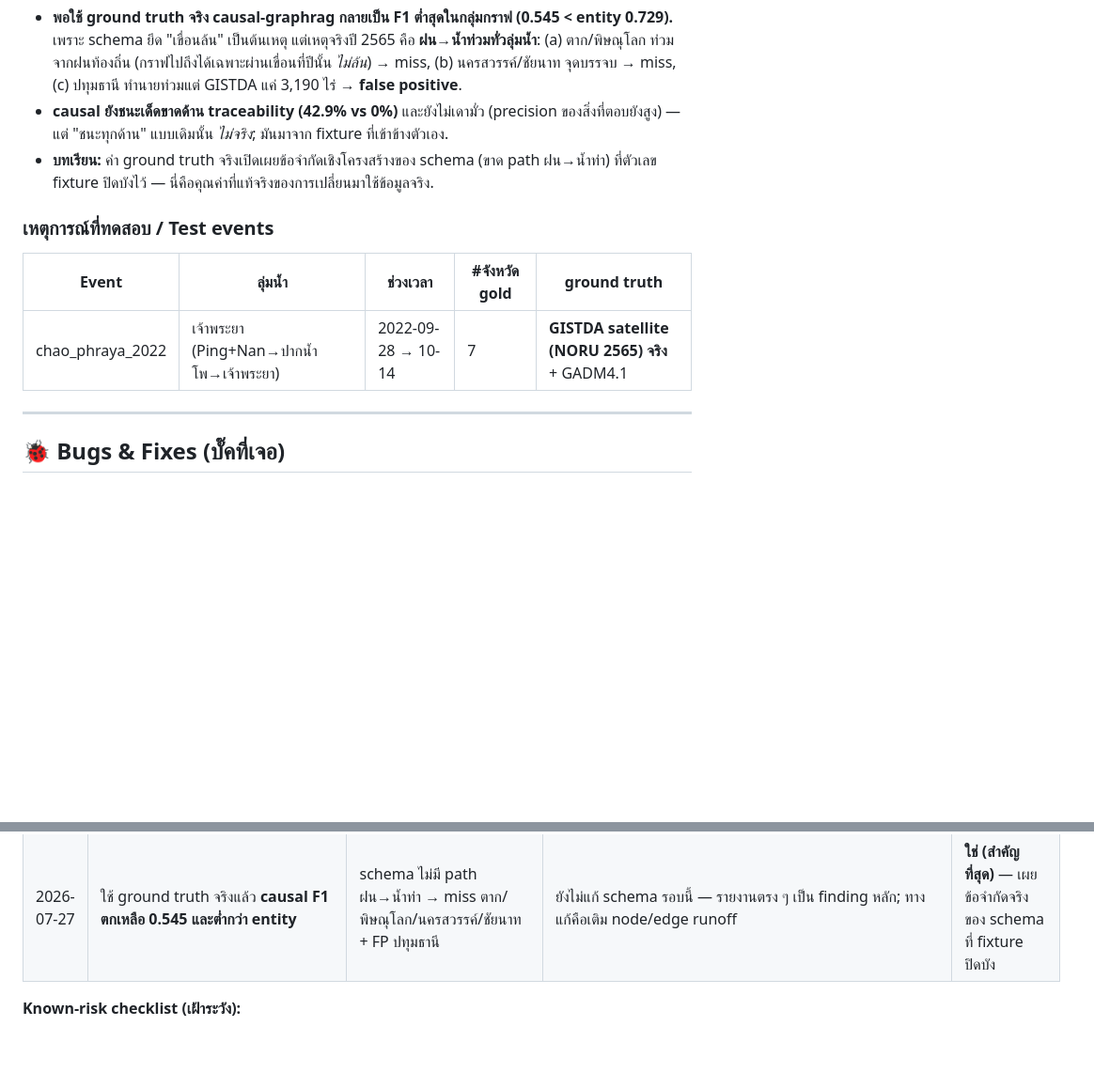
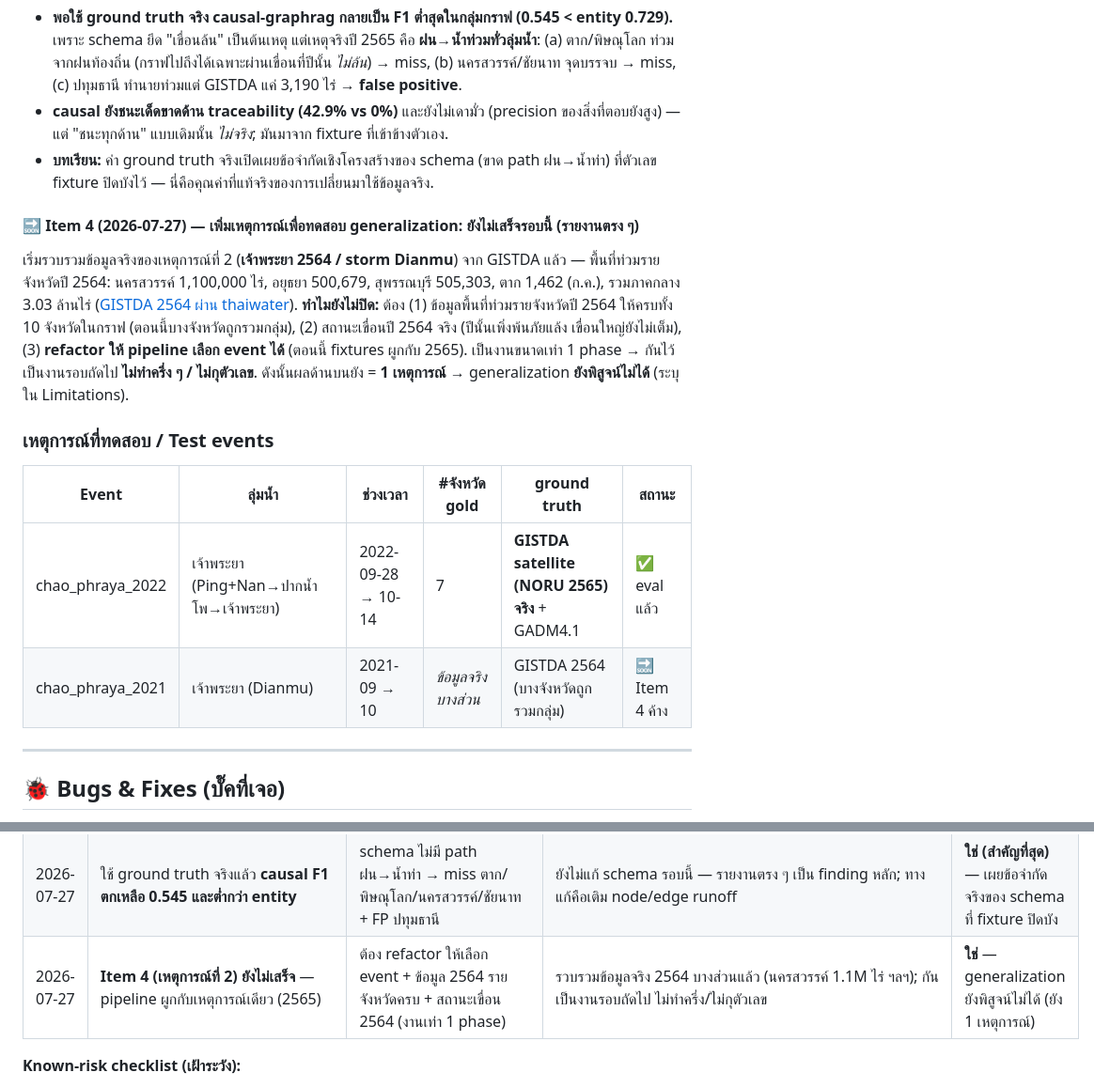
Before and after one commit to illusionlight77-debug/Thai-Flood-Causal-Chain-GraphRAG, a Markdown page: README.md, 2 parts joined by grey strips. Shown at 94% size. Rendered like a GitHub page; blank space fills up the shorter version.

Commit message:
Item 4: document as deferred (not half-built) with real partial 2021 data + plan
- Gathered real GISTDA 2021 (Dianmu) flood areas (Nakhon Sawan 1.10M rai, Ayutthaya
  500,679, Suphan Buri 505,303, Tak 1,462) as a candidate 2nd event.
- Item 4 NOT completed this round: needs (a) complete per-province 2021 areas,
  (b) real 2021 dam status, (c) event-parameterization refactor (pipeline currently
  bound to the 2022 event). Documented in README Test events + Bugs rather than
  faked. Generalization therefore still unproven (1 event) - stated in Conclusions.

Co-Authored-By: Claude Opus 4.8 <noreply@anthropic.com>

```diff
--- a/README.md
+++ b/README.md
@@ -245,10 +245,20 @@ gold = จังหวัดที่ GISTDA วัดพื้นที่ท
 - **บทเรียน:** ค่า ground truth จริงเปิดเผยข้อจำกัดเชิงโครงสร้างของ schema (ขาด path ฝน→น้ำท่า) ที่ตัวเลข fixture
   ปิดบังไว้ — นี่คือคุณค่าที่แท้จริงของการเปลี่ยนมาใช้ข้อมูลจริง.
 
+#### 🔜 Item 4 (2026-07-27) — เพิ่มเหตุการณ์เพื่อทดสอบ generalization: **ยังไม่เสร็จรอบนี้ (รายงานตรง ๆ)**
+เริ่มรวบรวมข้อมูลจริงของเหตุการณ์ที่ 2 (**เจ้าพระยา 2564 / storm Dianmu**) จาก GISTDA แล้ว —
+พื้นที่ท่วมรายจังหวัดปี 2564: นครสวรรค์ 1,100,000 ไร่, อยุธยา 500,679, สุพรรณบุรี 505,303, ตาก 1,462 (ก.ค.), รวมภาคกลาง 3.03 ล้านไร่
+([GISTDA 2564 ผ่าน thaiwater](https://www.thaiwater.net/uploads/contents/current/YearlyReport2021/flood_area.html)).
+**ทำไมยังไม่ปิด:** ต้อง (1) ข้อมูลพื้นที่ท่วมรายจังหวัดปี 2564 ให้ครบทั้ง 10 จังหวัดในกราฟ (ตอนนี้บางจังหวัดถูกรวมกลุ่ม),
+(2) สถานะเขื่อนปี 2564 จริง (ปีนั้นเพิ่งพ้นภัยแล้ง เขื่อนใหญ่ยังไม่เต็ม), (3) **refactor ให้ pipeline เลือก event ได้**
+(ตอนนี้ fixtures ผูกกับ 2565). เป็นงานขนาดเท่า 1 phase → กันไว้เป็นงานรอบถัดไป **ไม่ทำครึ่ง ๆ / ไม่กุตัวเลข**.
+ดังนั้นผลด้านบนยัง = **1 เหตุการณ์** → generalization **ยังพิสูจน์ไม่ได้** (ระบุใน Limitations).
+
 ### เหตุการณ์ที่ทดสอบ / Test events
-| Event | ลุ่มน้ำ | ช่วงเวลา | #จังหวัด gold | ground truth |
-|---|---|---|---|---|
-| chao_phraya_2022 | เจ้าพระยา (Ping+Nan→ปากน้ำโพ→เจ้าพระยา) | 2022-09-28 → 10-14 | 7 | **GISTDA satellite (NORU 2565) จริง** + GADM4.1 |
+| Event | ลุ่มน้ำ | ช่วงเวลา | #จังหวัด gold | ground truth | สถานะ |
+|---|---|---|---|---|---|
+| chao_phraya_2022 | เจ้าพระยา (Ping+Nan→ปากน้ำโพ→เจ้าพระยา) | 2022-09-28 → 10-14 | 7 | **GISTDA satellite (NORU 2565) จริง** + GADM4.1 | ✅ eval แล้ว |
+| chao_phraya_2021 | เจ้าพระยา (Dianmu) | 2021-09 → 10 | _ข้อมูลจริงบางส่วน_ | GISTDA 2564 (บางจังหวัดถูกรวมกลุ่ม) | 🔜 Item 4 ค้าง |
 
 ---
 
@@ -270,6 +280,7 @@ gold = จังหวัดที่ GISTDA วัดพื้นที่ท
 | 2026-07-27 | **Sentinel-1 ผ่าน Google Earth Engine ทำไม่ได้** (Item 3 เส้นทาง a) | GEE ต้องมี account + `ee.Authenticate()` OAuth แบบ interactive ซึ่ง environment นี้ไม่มี | ใช้เส้นทางสำรอง: **ผลวิเคราะห์ภาพดาวเทียม GISTDA** (NORU 28 ก.ย.–14 ต.ค. 65 ผ่าน thaiwater) เป็น ground truth จริง + GADM4.1 เป็น geometry | ไม่ (ยังได้ ground truth จริงจากดาวเทียม) |
 | 2026-07-27 | province geometry เป็น box สังเคราะห์ (overlay กับ flood จริงไม่ได้ความหมาย) | fixture ใช้ box ±0.05° | ดาวน์โหลด **GADM4.1 THA level-1** เป็น polygon จังหวัดจริง; PIP ใช้ representative_point; overlay ใช้เกณฑ์พื้นที่ทับ ≥ 50% (แทน sliver 1 m²) | ไม่ (ทำให้ geospatial สมจริง) |
 | 2026-07-27 | ใช้ ground truth จริงแล้ว **causal F1 ตกเหลือ 0.545 และต่ำกว่า entity** | schema ไม่มี path ฝน→น้ำท่า → miss ตาก/พิษณุโลก/นครสวรรค์/ชัยนาท + FP ปทุมธานี | ยังไม่แก้ schema รอบนี้ — รายงานตรง ๆ เป็น finding หลัก; ทางแก้คือเติม node/edge runoff | **ใช่ (สำคัญที่สุด)** — เผยข้อจำกัดจริงของ schema ที่ fixture ปิดบัง |
+| 2026-07-27 | **Item 4 (เหตุการณ์ที่ 2) ยังไม่เสร็จ** — pipeline ผูกกับเหตุการณ์เดียว (2565) | ต้อง refactor ให้เลือก event + ข้อมูล 2564 รายจังหวัดครบ + สถานะเขื่อน 2564 (งานเท่า 1 phase) | รวบรวมข้อมูลจริง 2564 บางส่วนแล้ว (นครสวรรค์ 1.1M ไร่ ฯลฯ); กันเป็นงานรอบถัดไป ไม่ทำครึ่ง/ไม่กุตัวเลข | **ใช่** — generalization ยังพิสูจน์ไม่ได้ (ยัง 1 เหตุการณ์) |
 
 **Known-risk checklist (เฝ้าระวัง):**
 - Timestamp/timezone ของ D1–D3 ไม่ตรงกัน → lag_hours เพี้ยน.
```
